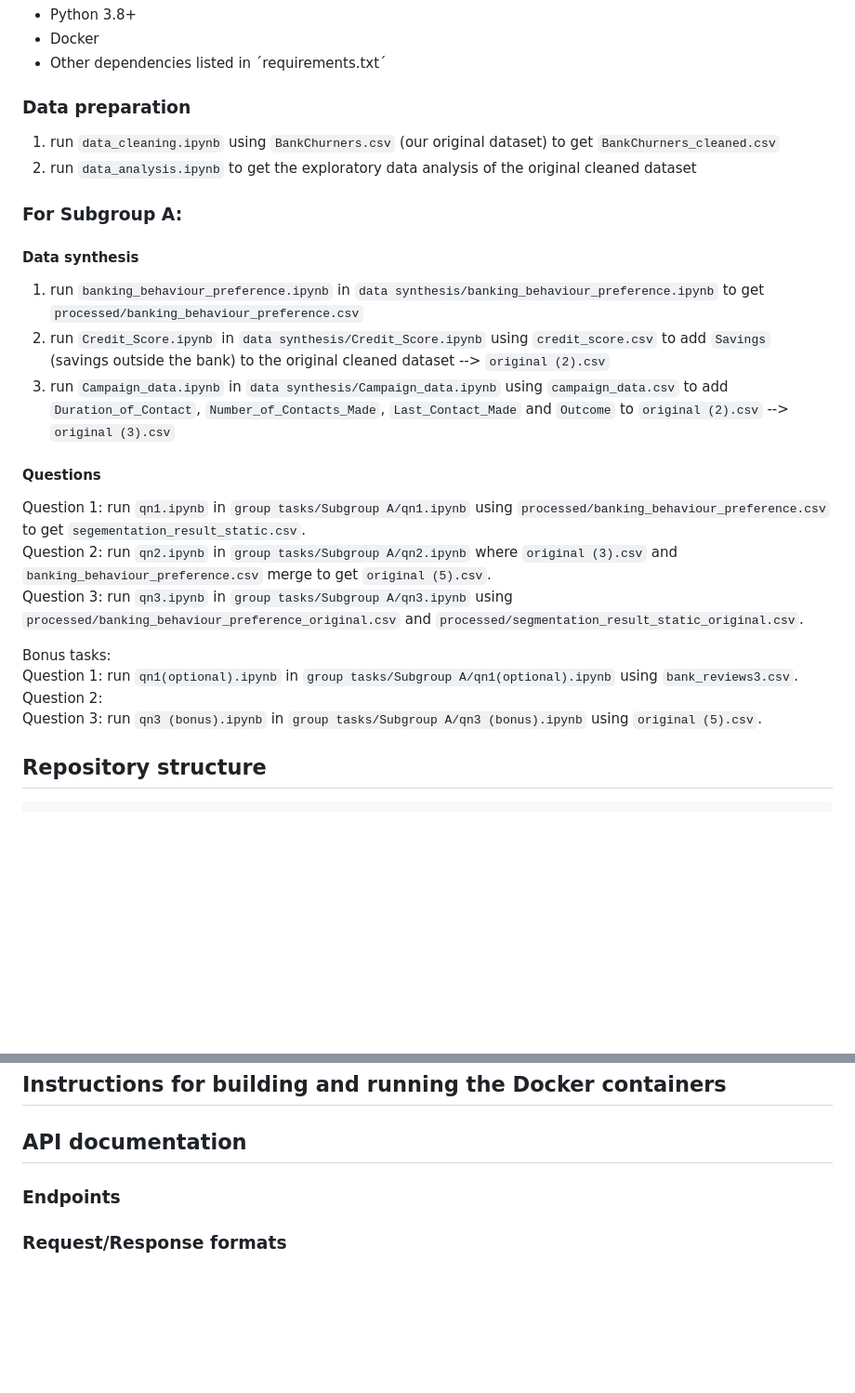
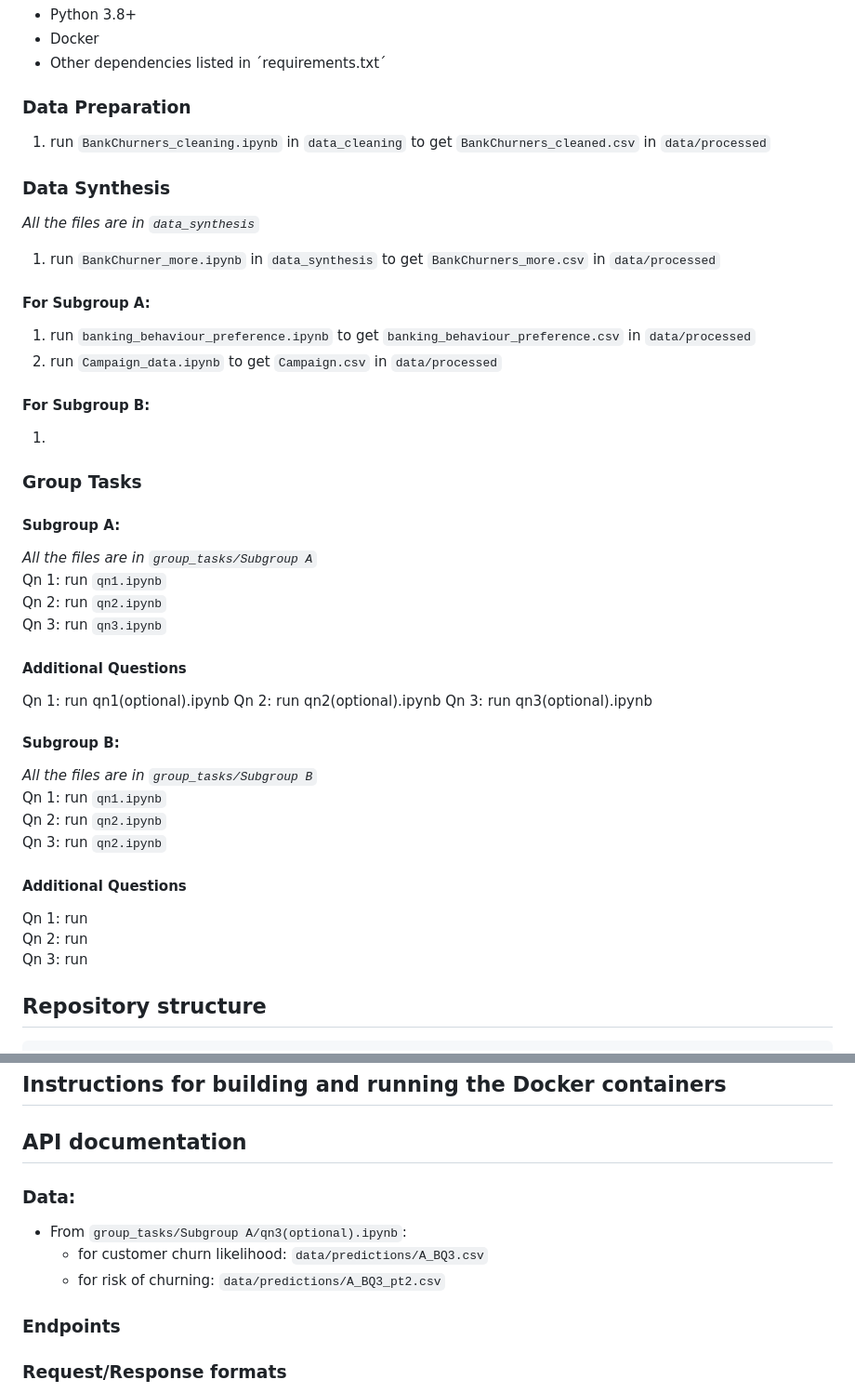
Before and after one commit to yionna/DSA3101-Object-Not-Found, a Markdown page: README.md, 2 parts joined by grey strips. Shown at 93% size. GitHub-like rendering; blank space fills up the shorter version.

````diff
--- a/README.md
+++ b/README.md
@@ -20,26 +20,44 @@ There will be a lack of personalisation as customers will receive generic, one-s
 - Docker
 - Other dependencies listed in ´requirements.txt´
 
-### Data preparation
-1) run `data_cleaning.ipynb` using `BankChurners.csv` (our original dataset) to get `BankChurners_cleaned.csv`
-2) run `data_analysis.ipynb` to get the exploratory data analysis of the original cleaned dataset
+### Data Preparation
+1) run `BankChurners_cleaning.ipynb` in `data_cleaning` to get `BankChurners_cleaned.csv` in `data/processed`
 
-### For Subgroup A:
-#### Data synthesis
-1) run `banking_behaviour_preference.ipynb` in `data synthesis/banking_behaviour_preference.ipynb` to get `processed/banking_behaviour_preference.csv`
-2) run `Credit_Score.ipynb` in `data synthesis/Credit_Score.ipynb` using `credit_score.csv` to add `Savings` (savings outside the bank) to the original cleaned dataset --> `original (2).csv`
-3) run `Campaign_data.ipynb` in `data synthesis/Campaign_data.ipynb` using `campaign_data.csv` to add `Duration_of_Contact`, `Number_of_Contacts_Made`, `Last_Contact_Made` and `Outcome` to `original (2).csv` --> `original (3).csv`
+### Data Synthesis
+*All the files are in `data_synthesis`*
+1) run `BankChurner_more.ipynb` in `data_synthesis` to get `BankChurners_more.csv` in `data/processed`
 
-#### Questions
-Question 1: run `qn1.ipynb` in `group tasks/Subgroup A/qn1.ipynb` using `processed/banking_behaviour_preference.csv` to get `segementation_result_static.csv`.<br>
-Question 2: run `qn2.ipynb` in `group tasks/Subgroup A/qn2.ipynb` where `original (3).csv` and `banking_behaviour_preference.csv` merge to get `original (5).csv`.<br>
-Question 3: run `qn3.ipynb` in `group tasks/Subgroup A/qn3.ipynb` using `processed/banking_behaviour_preference_original.csv` and `processed/segmentation_result_static_original.csv`.<br>
+#### For Subgroup A:
+1) run `banking_behaviour_preference.ipynb` to get `banking_behaviour_preference.csv` in `data/processed`
+2) run `Campaign_data.ipynb` to get `Campaign.csv` in `data/processed`
 
-Bonus tasks:<br>
-Question 1: run `qn1(optional).ipynb` in `group tasks/Subgroup A/qn1(optional).ipynb` using `bank_reviews3.csv`.<br>
-Question 2:<br>
-Question 3: run `qn3 (bonus).ipynb` in `group tasks/Subgroup A/qn3 (bonus).ipynb` using `original (5).csv`.<br>
+#### For Subgroup B:
+1)
 
+
+### Group Tasks
+#### Subgroup A:
+*All the files are in `group_tasks/Subgroup A`*
+Qn 1: run `qn1.ipynb`
+Qn 2: run `qn2.ipynb`
+Qn 3: run `qn3.ipynb`
+
+#### Additional Questions
+Qn 1: run qn1(optional).ipynb
+Qn 2: run qn2(optional).ipynb
+Qn 3: run qn3(optional).ipynb
+
+
+#### Subgroup B:
+*All the files are in `group_tasks/Subgroup B`*
+Qn 1: run `qn1.ipynb`
+Qn 2: run `qn2.ipynb`
+Qn 3: run `qn2.ipynb`
+
+#### Additional Questions
+Qn 1: run
+Qn 2: run
+Qn 3: run
 
 ## Repository structure
 ```
@@ -95,6 +168,10 @@ personalized-marketing-bank/
 ## Instructions for building and running the Docker containers
 
 ## API documentation
+### Data:
+* From `group_tasks/Subgroup A/qn3(optional).ipynb`:
+    * for customer churn likelihood: `data/predictions/A_BQ3.csv`
+    * for risk of churning: `data/predictions/A_BQ3_pt2.csv`
 
 ### Endpoints
 
````
Also changed, not shown: other parts of README.md (+68 -13 lines).
